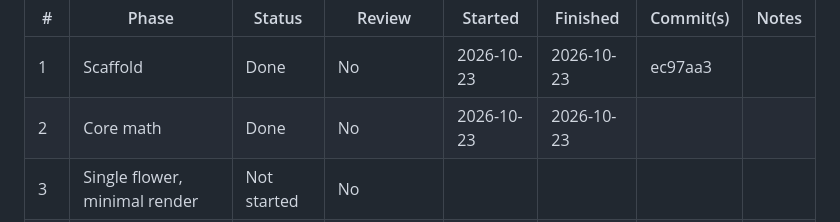
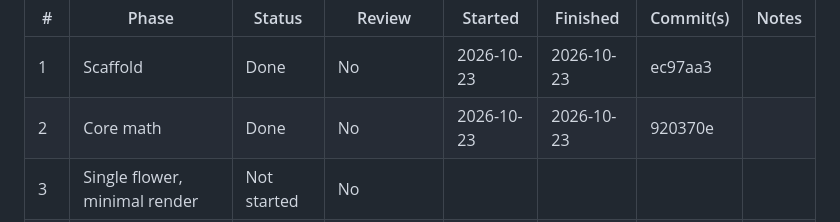
Before and after one commit to maxwellzini/flower-grower-0, a Markdown page: plan00-tracker.md, the part around the change. GitHub-like rendering.

Commit message:
Record Phase 2 completion in plan tracker
Update plan00-tracker.md with the Phase 2 completion date and commit
hash 920370e.

```diff
--- a/plan00-tracker.md
+++ b/plan00-tracker.md
@@ -13,7 +13,7 @@ moving on. Set the status to `Awaiting review` and ask the user.
 | # | Phase | Status | Review | Started | Finished | Commit(s) | Notes |
 |---|-------|--------|--------|---------|----------|-----------|-------|
 | 1 | Scaffold | Done | No | 2026-10-23 | 2026-10-23 | ec97aa3 | |
-| 2 | Core math | Done | No | 2026-10-23 | 2026-10-23 | | |
+| 2 | Core math | Done | No | 2026-10-23 | 2026-10-23 | 920370e | |
 | 3 | Single flower, minimal render | Not started | No | | | | |
 | 4 | Genome and species v1 | Not started | Yes (contact sheet) | | | | |
 | 5 | Botanical style | Not started | Yes (look) | | | | |
```
